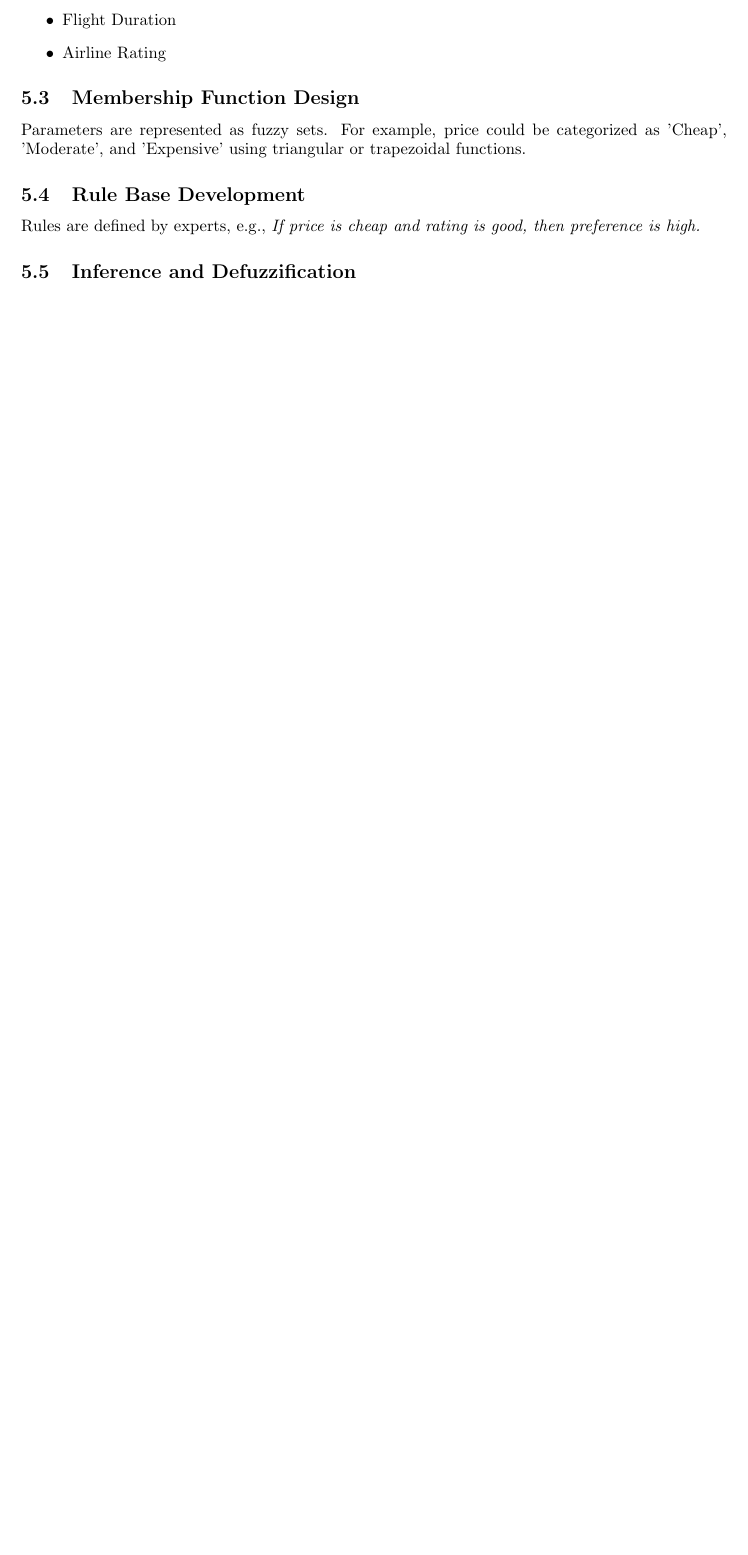
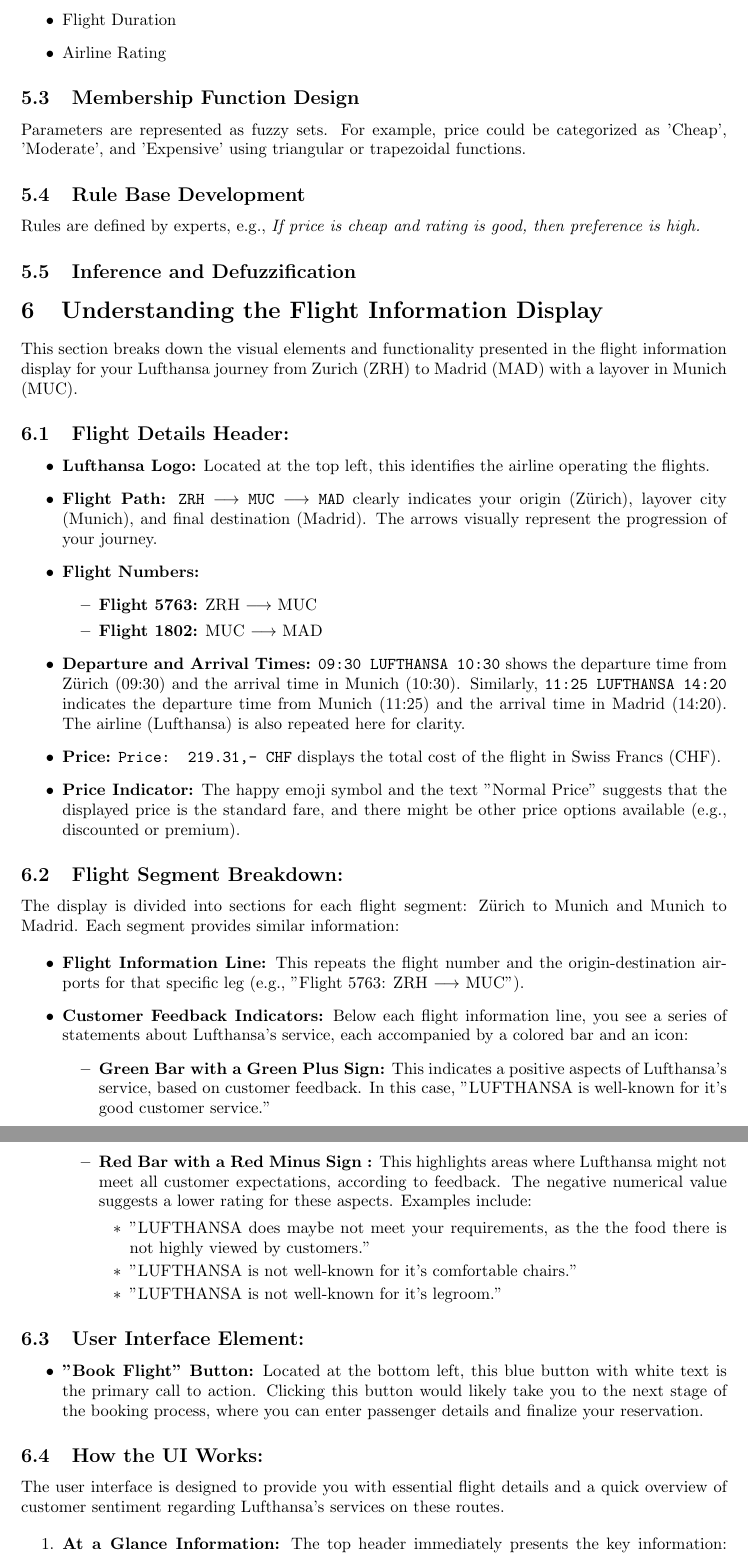
Before and after one commit to Konpyuuta/deep-rice-flight-recommender, a LaTeX thesis (HumanIST-Master-Thesis-Template/HumanIST-Master-Thesis-Template/example-master-report.tex): part of page 13 of 13 before the commit and two parts of pages 13 and 14 of 14 after it, the two joined at a grey line, cut so that both start at the same text, the shorter picture padded with empty space. Compiled offline with pdfLaTeX.

Commit message:
Update example-master-report.tex

```diff
--- a/HumanIST-Master-Thesis-Template/HumanIST-Master-Thesis-Template/example-master-report.tex
+++ b/HumanIST-Master-Thesis-Template/HumanIST-Master-Thesis-Template/example-master-report.tex
@@ -402,4 +402,49 @@
 
 \subsection{Inference and Defuzzification}
 
+\section{Understanding the Flight Information Display}
 
+This section breaks down the visual elements and functionality presented in the flight information display for your Lufthansa journey from Zurich (ZRH) to Madrid (MAD) with a layover in Munich (MUC).
+
+\subsection{Flight Details Header: }
+\begin{itemize}
+    \item \textbf{Lufthansa Logo:} Located at the top left, this identifies the airline operating the flights.
+    \item \textbf{Flight Path:} \texttt{ZRH $\longrightarrow$ MUC $\longrightarrow$ MAD} clearly indicates your origin (Zürich), layover city (Munich), and final destination (Madrid). The arrows visually represent the progression of your journey.
+    \item \textbf{Flight Numbers:}
+    \begin{itemize}
+        \item \textbf{Flight 5763:} ZRH $\longrightarrow$ MUC
+        \item \textbf{Flight 1802:} MUC $\longrightarrow$ MAD
+    \end{itemize}
+    \item \textbf{Departure and Arrival Times:} \texttt{09:30 LUFTHANSA 10:30} shows the departure time from Zürich (09:30) and the arrival time in Munich (10:30). Similarly, \texttt{11:25 LUFTHANSA 14:20} indicates the departure time from Munich (11:25) and the arrival time in Madrid (14:20). The airline (Lufthansa) is also repeated here for clarity.
+    \item \textbf{Price:} \texttt{Price: 219.31,- CHF} displays the total cost of the flight in Swiss Francs (CHF).
+    \item \textbf{Price Indicator:} The happy emoji symbol and the text "Normal Price" suggests that the displayed price is the standard fare, and there might be other price options available (e.g., discounted or premium).
+\end{itemize}
+
+\subsection{Flight Segment Breakdown: }
+The display is divided into sections for each flight segment: Zürich to Munich and Munich to Madrid. Each segment provides similar information:
+
+\begin{itemize}
+    \item \textbf{Flight Information Line:} This repeats the flight number and the origin-destination airports for that specific leg (e.g., "Flight 5763: ZRH $\longrightarrow$ MUC").
+    \item \textbf{Customer Feedback Indicators:} Below each flight information line, you see a series of statements about Lufthansa's service, each accompanied by a colored bar and an icon:
+    \begin{itemize}
+        \item \textbf{Green Bar with a Green Plus Sign:} This indicates a positive aspects of Lufthansa's service, based on customer feedback.  In this case, "LUFTHANSA is well-known for it's good customer service."
+        \item \textbf{Red Bar with a Red Minus Sign :} This highlights areas where Lufthansa might not meet all customer expectations, according to feedback. The negative numerical value suggests a lower rating for these aspects. Examples include:
+        \begin{itemize}
+            \item "LUFTHANSA does maybe not meet your requirements, as the the food there is not highly viewed by customers."
+            \item "LUFTHANSA is not well-known for it's comfortable chairs."
+            \item "LUFTHANSA is not well-known for it's legroom."
+        \end{itemize}
+    \end{itemize}
+\end{itemize}
+
+\subsection{User Interface Element: }
+\begin{itemize}
+    \item \textbf{"Book Flight" Button:} Located at the bottom left, this blue button with white text is the primary call to action. Clicking this button would likely take you to the next stage of the booking process, where you can enter passenger details and finalize your reservation.
+\end{itemize}
+
+\subsection{How the UI Works: }
+The user interface is designed to provide you with essential flight details and a quick overview of customer sentiment regarding Lufthansa's services on these routes.
+
+\begin{enumerate}
+    \item \textbf{At a Glance Information:} The top header immediately presents the key information: your flight path, times, and the total price.
+    \item \textbf{Segmented Details:} By breaking down the journey into individual flight segments, you can see specific flight numbers and any relevant feedback for each leg.
```
Also changed, not shown: HumanIST-Master-Thesis-Template/HumanIST-Master-Thesis-Template/example-master-report.tex (5 more changed lines).
